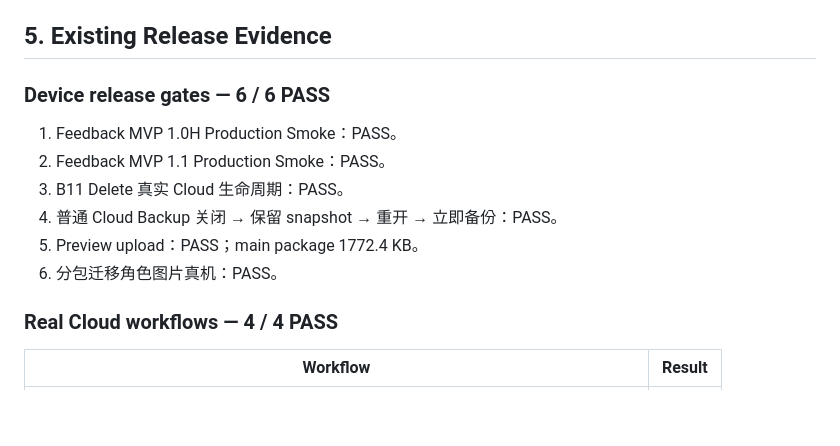
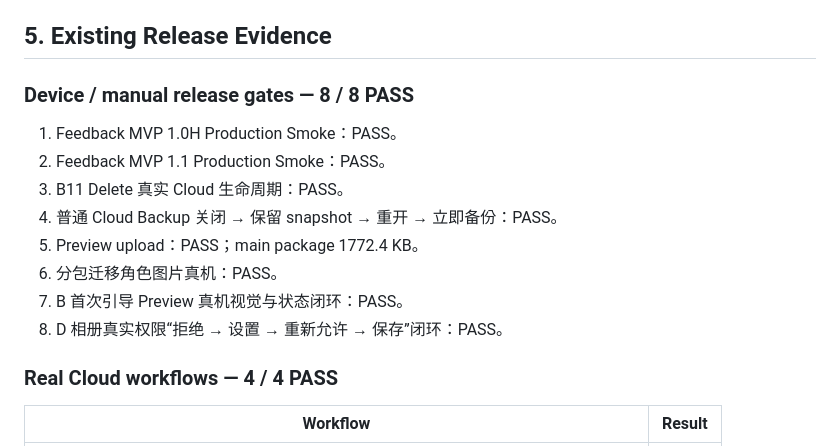
Before and after one commit to shengyueni/Boulangerie, a Markdown page: docs/MALO_1.1_FINAL_REGRESSION.md, the part around one of its changes. Rendered like a GitHub page; blank space fills up the shorter version.

```diff
--- a/docs/MALO_1.1_FINAL_REGRESSION.md
+++ b/docs/MALO_1.1_FINAL_REGRESSION.md
@@ -143,7 +143,7 @@ Runtime 基线：`feature/malo-1.1 @ f9396e0`
 
 ## 5. Existing Release Evidence
 
-### Device release gates — 6 / 6 PASS
+### Device / manual release gates — 8 / 8 PASS
 
 1. Feedback MVP 1.0H Production Smoke：PASS。
 2. Feedback MVP 1.1 Production Smoke：PASS。
@@ -151,6 +151,8 @@ Runtime 基线：`feature/malo-1.1 @ f9396e0`
 4. 普通 Cloud Backup 关闭 → 保留 snapshot → 重开 → 立即备份：PASS。
 5. Preview upload：PASS；main package 1772.4 KB。
 6. 分包迁移角色图片真机：PASS。
+7. B 首次引导 Preview 真机视觉与状态闭环：PASS。
+8. D 相册真实权限“拒绝 → 设置 → 重新允许 → 保存”闭环：PASS。
 
 ### Real Cloud workflows — 4 / 4 PASS
 
```
Also changed, not shown: other parts of docs/MALO_1.1_FINAL_REGRESSION.md (+12 -15 lines).
